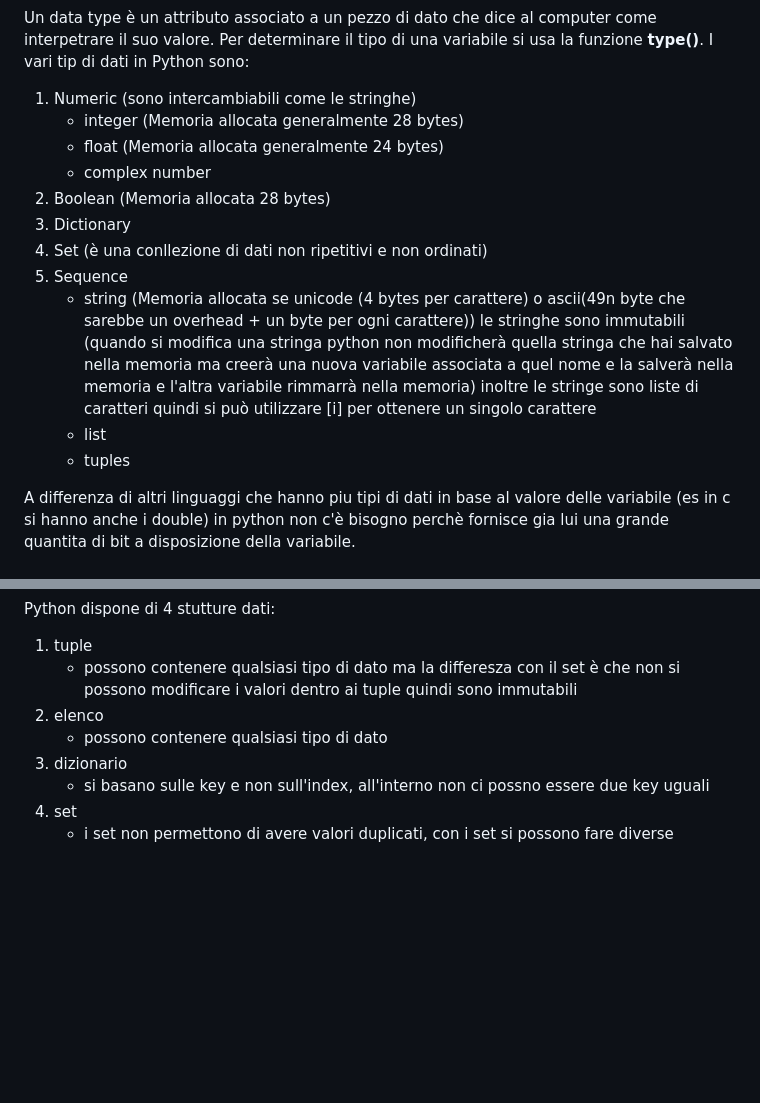
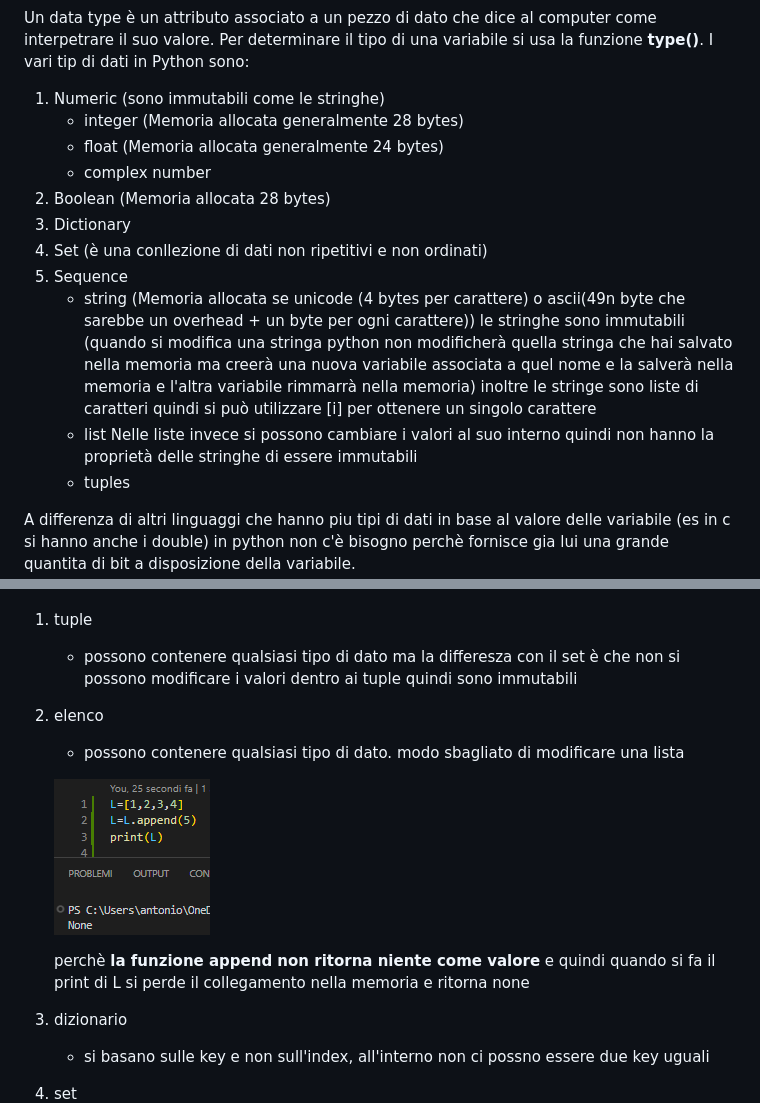
Before and after one commit to antoniolaikauf/python_learn, a Markdown page: readme.md, 2 parts joined by grey strips. GitHub-like rendering; pictures changed too: img/Screenshot 2024-07-10 084952.png (added); blank space fills up the shorter version.

Commit message:
list

```diff
--- a/readme.md
+++ b/readme.md
@@ -62,7 +62,7 @@ Python per comunicare con il computer utilizza un tipo di codifica chiamato **Un
  Un data type è un attributo associato a un pezzo di dato che dice al computer come interpetrare il suo valore.
 Per determinare il tipo di una variabile si usa la funzione **type()**.
  I vari tip di dati in Python sono:
- 1. Numeric (sono intercambiabili come le stringhe)
+ 1. Numeric (sono immutabili come le stringhe)
     - integer (Memoria allocata generalmente 28 bytes)
     - float (Memoria allocata generalmente 24 bytes)
     - complex number
@@ -71,7 +71,7 @@ Per determinare il tipo di una variabile si usa la funzione **type()**.
  4. Set (è una conllezione di dati non ripetitivi e non ordinati)
  5. Sequence
     - string (Memoria allocata se unicode (4 bytes per carattere) o ascii(49n byte che sarebbe un overhead + un byte per ogni carattere)) le stringhe sono immutabili (quando si modifica una stringa python non modificherà quella stringa che hai salvato nella memoria ma creerà una nuova variabile associata a quel nome e la salverà nella memoria e l'altra variabile rimmarrà nella memoria) inoltre le stringe sono liste di caratteri quindi si può utilizzare [i] per ottenere un singolo carattere
-    - list
+    - list  Nelle liste invece si possono cambiare i valori al suo interno quindi non hanno la proprietà delle stringhe di essere immutabili
     - tuples
 
 A differenza di altri linguaggi che hanno piu tipi di dati in base al valore delle variabile (es in c si hanno anche i double) in python non c'è bisogno perchè fornisce gia lui una grande quantita di bit a disposizione della variabile.
@@ -132,7 +132,11 @@ Python dispone di 4 stutture dati:
 1. tuple
    - possono contenere qualsiasi tipo di dato ma la differesza con il set è che non si possono modificare i valori dentro ai tuple quindi sono immutabili
 2. elenco
-   - possono contenere qualsiasi tipo di dato
+   - possono contenere qualsiasi tipo di dato. modo sbagliato di modificare una lista
+
+   ![](img/Screenshot%202024-07-10%20084952.png)
+
+   perchè **la funzione append non ritorna niente come valore** e quindi quando si fa il print di L si perde il collegamento nella memoria e ritorna none
 3. dizionario
    - si basano sulle key e non sull'index, all'interno non ci possno essere due key uguali
 4. set
```
Also changed, not shown: 1 other file.
